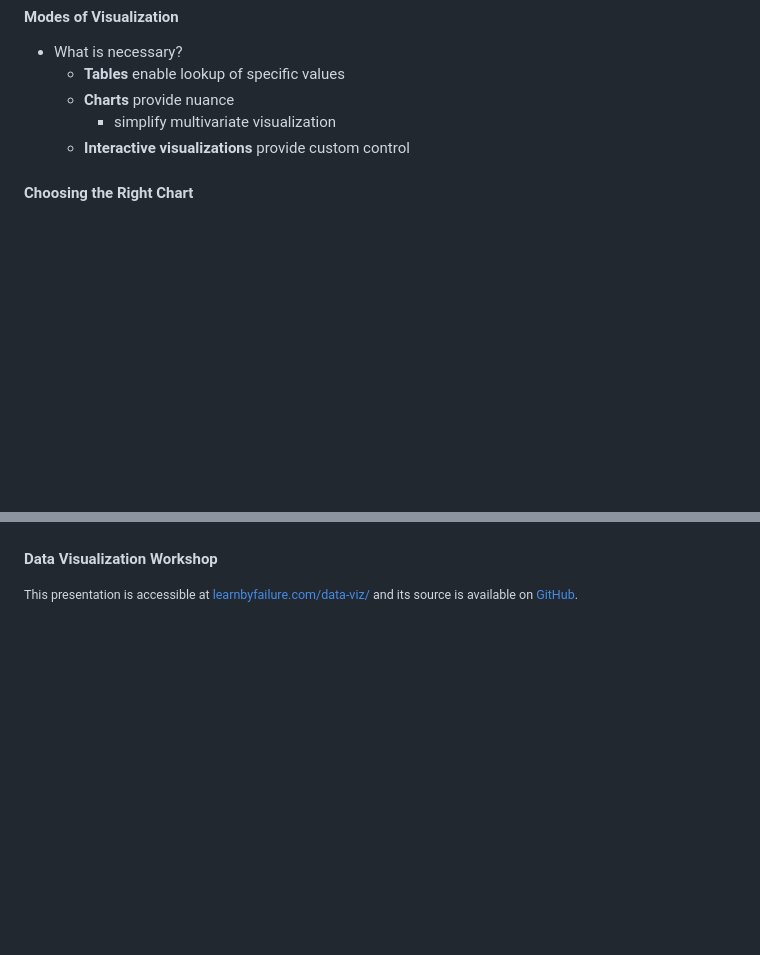
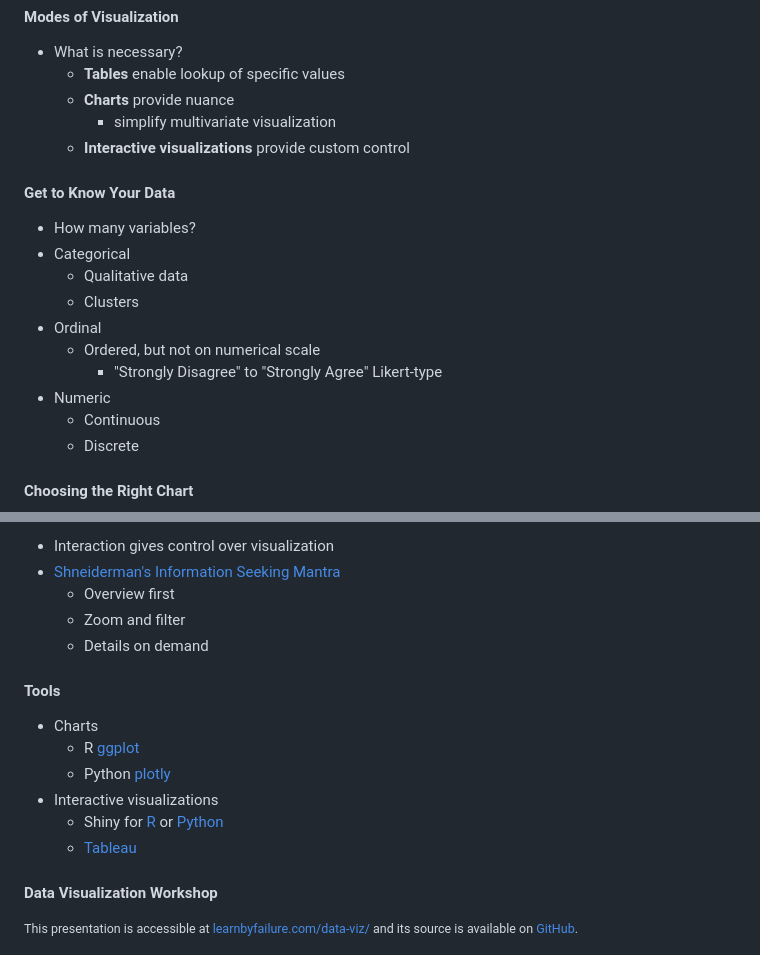
Before and after one commit to kbuffardi/data-viz, a Markdown page: index.md, 2 parts joined by grey strips. GitHub-like rendering; blank space fills up the shorter version.

```diff
--- a/index.md
+++ b/index.md
@@ -49,5 +49,20 @@ Kevin Buffardi, Ph.D., Professor, California State University, Chico
 
 [comment]: # (!!!)
 
+#### Get to Know Your Data
+
+- How many variables?
+- Categorical
+  - Qualitative data
+  - Clusters
+- Ordinal
+  - Ordered, but not on numerical scale
+    - "Strongly Disagree" to "Strongly Agree" Likert-type
+- Numeric
+  - Continuous
+  - Discrete
+
+[comment]: # (!!!)
+
 #### Choosing the Right Chart
 
@@ -56,3 +163,19 @@ Kevin Buffardi, Ph.D., Professor, California State University, Chico
+- Interaction gives control over visualization
+- [Shneiderman's Information Seeking Mantra](https://www.cs.umd.edu/~ben/papers/Shneiderman1996eyes.pdf)
+  - Overview first
+  - Zoom and filter
+  - Details on demand
+
+[comment]: # (!!!)
+
+#### Tools
+
+- Charts
+  - R [ggplot](https://ggplot2.tidyverse.org/)
+  - Python [plotly](https://plotly.com/python/)
+- Interactive visualizations
+  - Shiny for [R](https://shiny.posit.co/py/docs/comp-r-shiny.html) or [Python](https://shiny.posit.co/py/)
+  - [Tableau](https://www.tableau.com/)
 
 [comment]: # (!!!)
 
```
Also changed, not shown: other parts of index.md (+92 -0 lines), extreme-presentation-chart.jpg (added), 1 other file.
